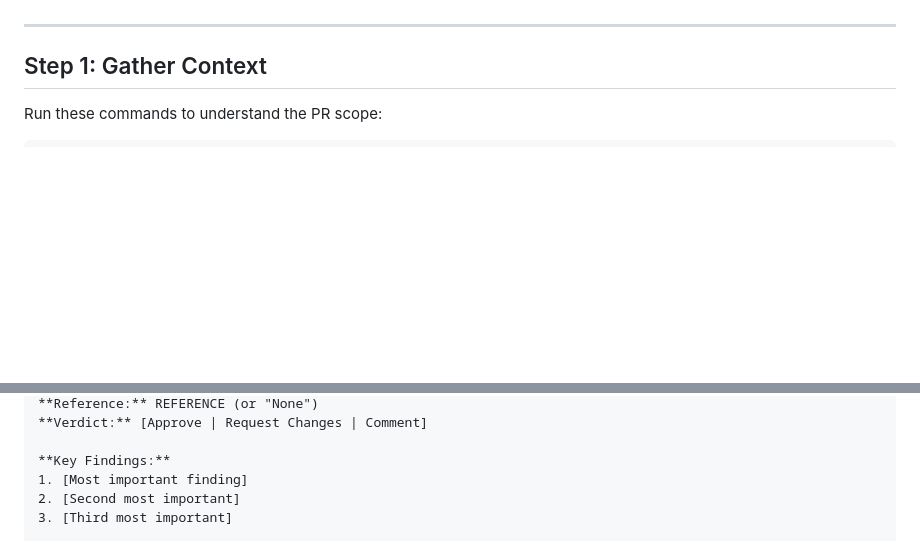
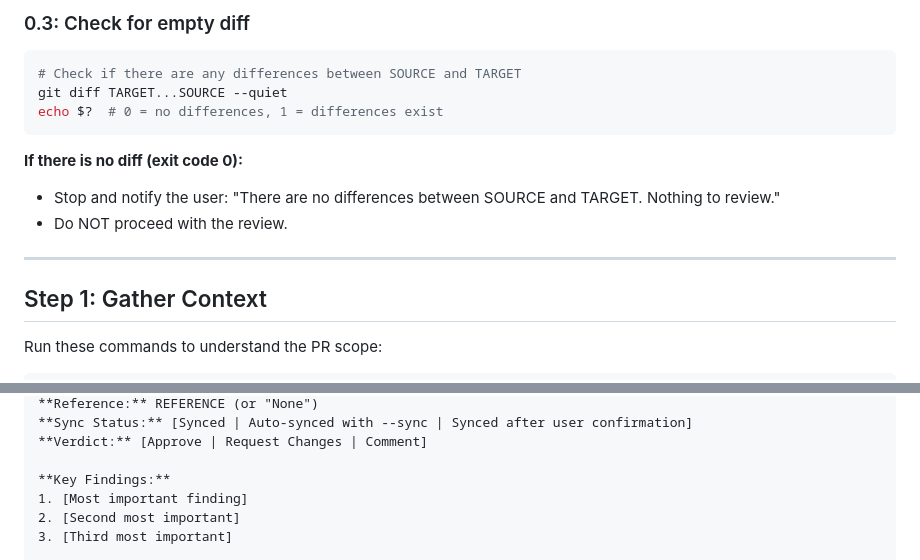
Before and after one commit to kream0/ccrice, a Markdown page: commands/pr-review.md, 2 parts joined by grey strips. GitHub-like rendering; blank space fills up the shorter version.

````diff
--- a/commands/pr-review.md
+++ b/commands/pr-review.md
@@ -19,3 +88,14 @@ Examples:
+### 0.3: Check for empty diff
+
+```bash
+# Check if there are any differences between SOURCE and TARGET
+git diff TARGET...SOURCE --quiet
+echo $?  # 0 = no differences, 1 = differences exist
+```
+
+**If there is no diff (exit code 0):**
+- Stop and notify the user: "There are no differences between SOURCE and TARGET. Nothing to review."
+- Do NOT proceed with the review.
 
 ---
 
@@ -141,4 +221,5 @@ Always conclude with:
 **Reference:** REFERENCE (or "None")
+**Sync Status:** [Synced | Auto-synced with --sync | Synced after user confirmation]
 **Verdict:** [Approve | Request Changes | Comment]
 
 **Key Findings:**
````
Also changed, not shown: other parts of commands/pr-review.md (+76 -7 lines).
